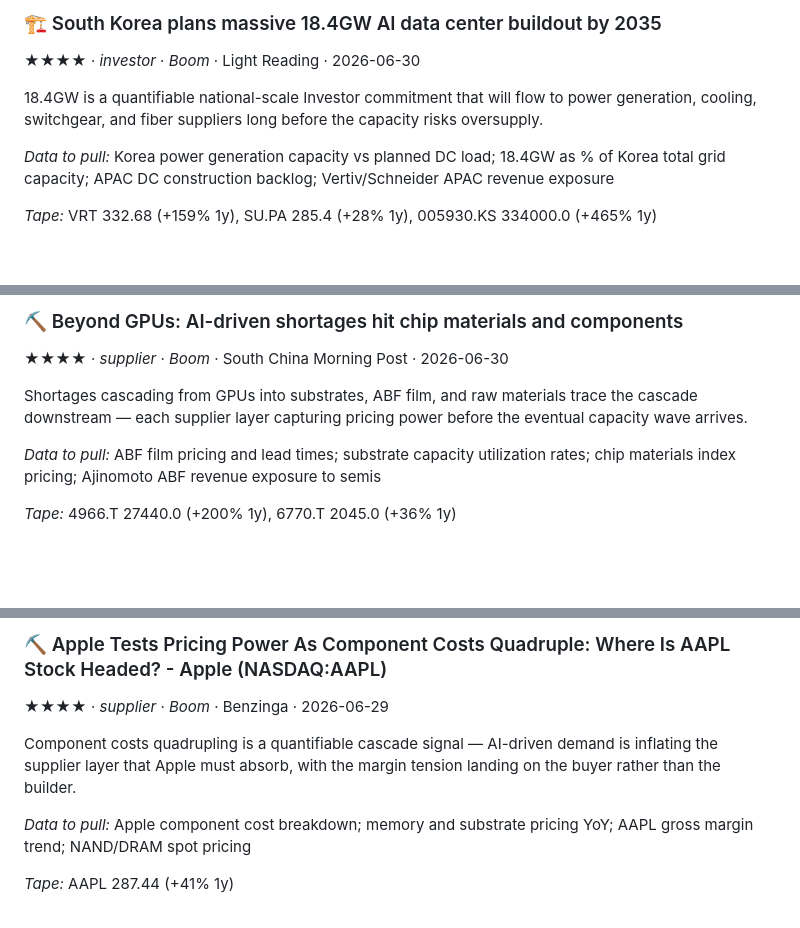
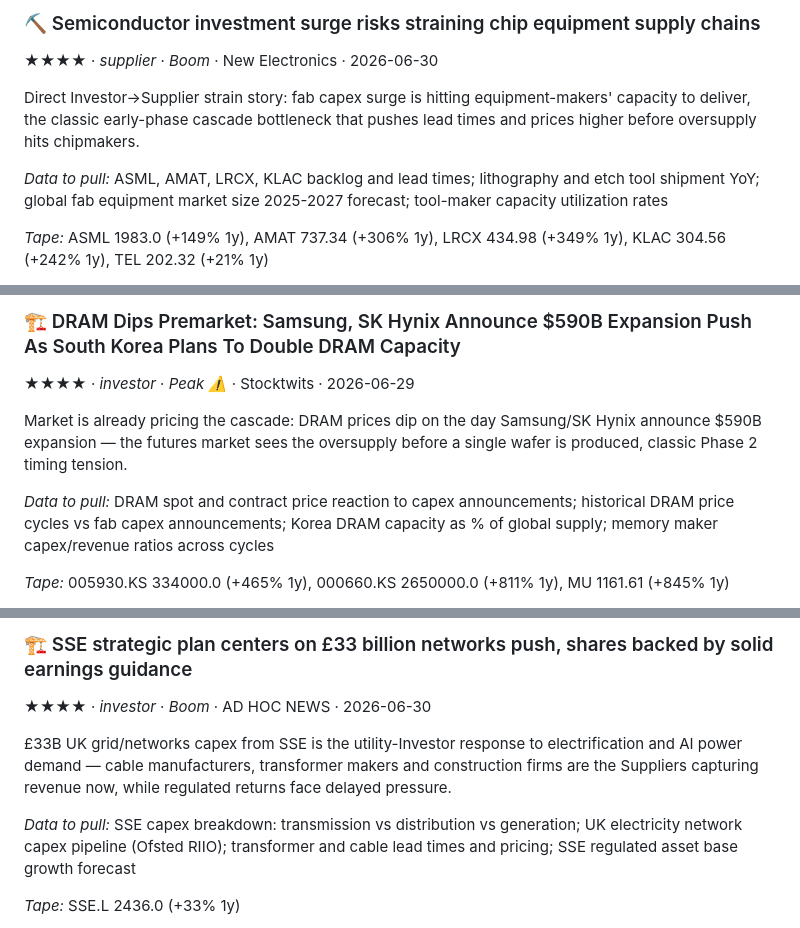
Before and after one commit to ljse1999/capital-cascade-scout, a Markdown page: digests/seeds-2026-06-30.md, 3 parts joined by grey strips. Rendered like a GitHub page; blank space fills up the shorter version.

```diff
--- a/digests/seeds-2026-06-30.md
+++ b/digests/seeds-2026-06-30.md
@@ -25,10 +25,10 @@ A $460B backlog with compute rationing is classic Phase 2 tension — maximum ca
 
-### 🏗️ South Korea plans massive 18.4GW AI data center buildout by 2035
-**★★★★** · _investor_ · _Boom_ · Light Reading · 2026-06-30
+### ⛏️ Semiconductor investment surge risks straining chip equipment supply chains
+**★★★★** · _supplier_ · _Boom_ · New Electronics · 2026-06-30
 
-18.4GW is a quantifiable national-scale Investor commitment that will flow to power generation, cooling, switchgear, and fiber suppliers long before the capacity risks oversupply.
+Direct Investor→Supplier strain story: fab capex surge is hitting equipment-makers' capacity to deliver, the classic early-phase cascade bottleneck that pushes lead times and prices higher before oversupply hits chipmakers.
 
-*Data to pull:* Korea power generation capacity vs planned DC load; 18.4GW as % of Korea total grid capacity; APAC DC construction backlog; Vertiv/Schneider APAC revenue exposure
+*Data to pull:* ASML, AMAT, LRCX, KLAC backlog and lead times;  lithography and etch tool shipment YoY; global fab equipment market size 2025-2027 forecast; tool-maker capacity utilization rates
 
-*Tape:* VRT 332.68 (+159% 1y), SU.PA 285.4 (+28% 1y), 005930.KS 334000.0 (+465% 1y)
+*Tape:* ASML 1983.0 (+149% 1y), AMAT 737.34 (+306% 1y), LRCX 434.98 (+349% 1y), KLAC 304.56 (+242% 1y), TEL 202.32 (+21% 1y)
 
@@ -58,10 +80,10 @@ Record backlog (supplier capturing the boom) colliding with margin compression i
 
-### ⛏️ Beyond GPUs: AI-driven shortages hit chip materials and components
-**★★★★** · _supplier_ · _Boom_ · South China Morning Post · 2026-06-30
+### 🏗️ DRAM Dips Premarket: Samsung, SK Hynix Announce $590B Expansion Push As South Korea Plans To Double DRAM Capacity
+**★★★★** · _investor_ · _Peak ⚠️_ · Stocktwits · 2026-06-29
 
-Shortages cascading from GPUs into substrates, ABF film, and raw materials trace the cascade downstream — each supplier layer capturing pricing power before the eventual capacity wave arrives.
+Market is already pricing the cascade: DRAM prices dip on the day Samsung/SK Hynix announce $590B expansion — the futures market sees the oversupply before a single wafer is produced, classic Phase 2 timing tension.
 
-*Data to pull:* ABF film pricing and lead times; substrate capacity utilization rates; chip materials index pricing; Ajinomoto ABF revenue exposure to semis
+*Data to pull:* DRAM spot and contract price reaction to capex announcements; historical DRAM price cycles vs fab capex announcements; Korea DRAM capacity as % of global supply; memory maker capex/revenue ratios across cycles
 
-*Tape:* 4966.T 27440.0 (+200% 1y), 6770.T 2045.0 (+36% 1y)
+*Tape:* 005930.KS 334000.0 (+465% 1y), 000660.KS 2650000.0 (+811% 1y), MU 1161.61 (+845% 1y)
 
@@ -69,10 +91,10 @@ Shortages cascading from GPUs into substrates, ABF film, and raw materials trace
 
-### ⛏️ Apple Tests Pricing Power As Component Costs Quadruple: Where Is AAPL Stock Headed? - Apple (NASDAQ:AAPL)
-**★★★★** · _supplier_ · _Boom_ · Benzinga · 2026-06-29
+### 🏗️ SSE strategic plan centers on £33 billion networks push, shares backed by solid earnings guidance
+**★★★★** · _investor_ · _Boom_ · AD HOC NEWS · 2026-06-30
 
-Component costs quadrupling is a quantifiable cascade signal — AI-driven demand is inflating the supplier layer that Apple must absorb, with the margin tension landing on the buyer rather than the builder.
+£33B UK grid/networks capex from SSE is the utility-Investor response to electrification and AI power demand — cable manufacturers, transformer makers and construction firms are the Suppliers capturing revenue now, while regulated returns face delayed pressure.
 
-*Data to pull:* Apple component cost breakdown; memory and substrate pricing YoY; AAPL gross margin trend; NAND/DRAM spot pricing
+*Data to pull:* SSE capex breakdown: transmission vs distribution vs generation; UK electricity network capex pipeline (Ofsted RIIO); transformer and cable lead times and pricing; SSE regulated asset base growth forecast
 
-*Tape:* AAPL 287.44 (+41% 1y)
+*Tape:* SSE.L 2436.0 (+33% 1y)
 
```
Also changed, not shown: other parts of digests/seeds-2026-06-30.md (+100 -167 lines).
